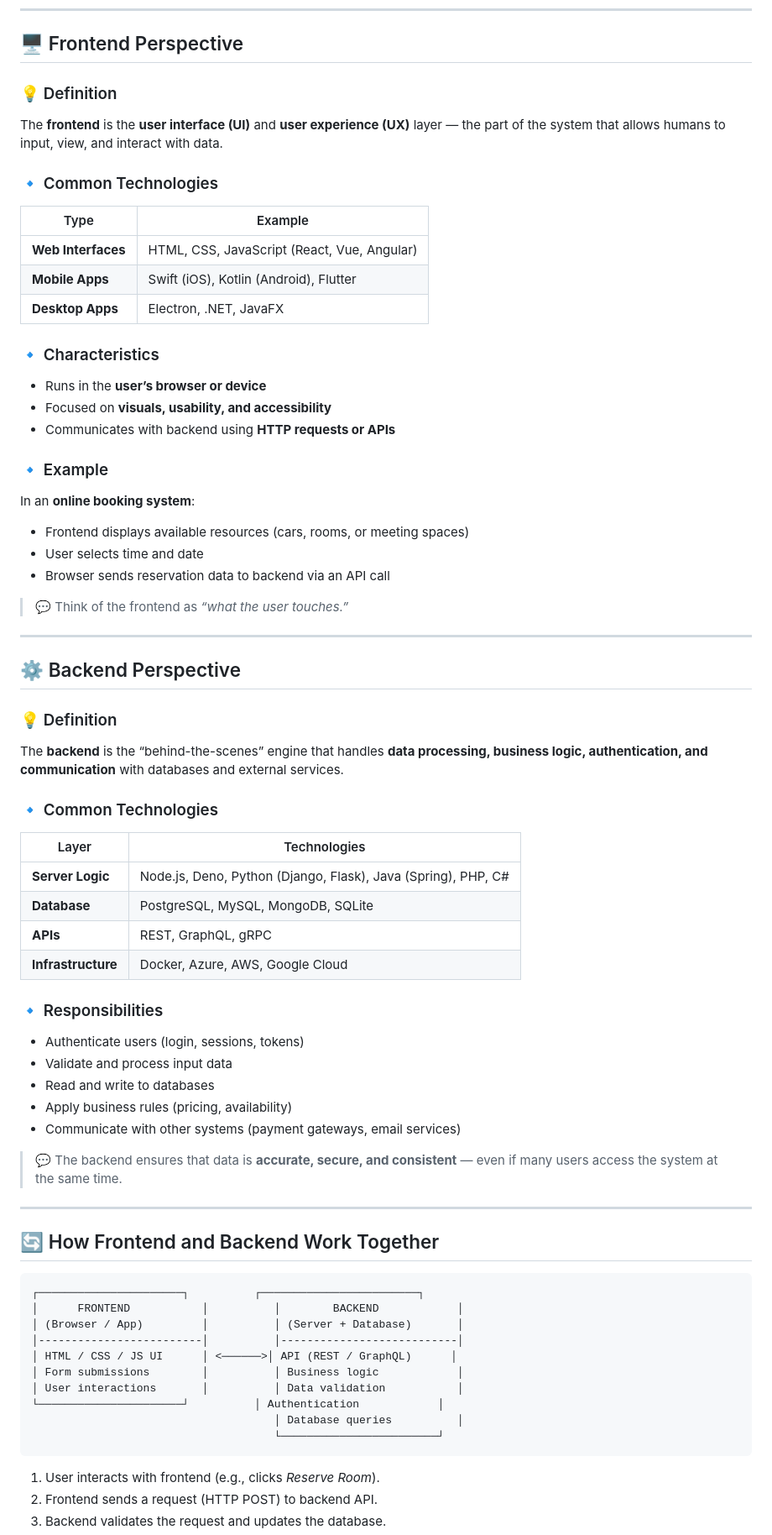
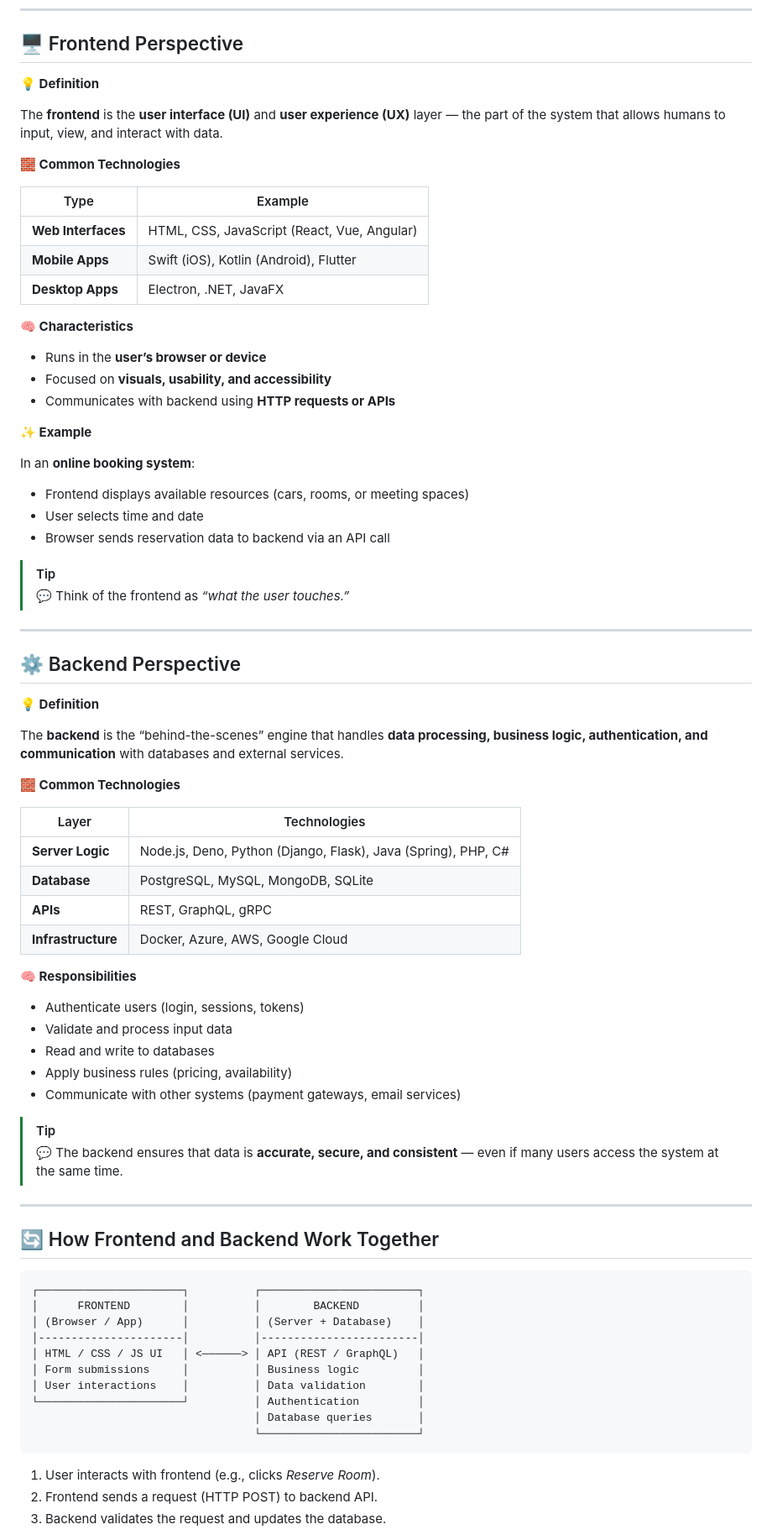
Before and after one commit to vheikkiniemi/CybersecurityAndDataPrivacyAutumn2025, a Markdown page: IntroToPentest.md, the part around the change printed below. Shown: that part at 84% size. Rendered like a GitHub page.

Commit message:
pentest updated

````diff
--- a/IntroToPentest.md
+++ b/IntroToPentest.md
@@ -390,11 +387,11 @@ In modern organizations, information systems are **mostly digital**, operating t
 
 ## 🖥️ Frontend Perspective
 
-### 💡 Definition
+**💡 Definition**
 
 The **frontend** is the **user interface (UI)** and **user experience (UX)** layer — the part of the system that allows humans to input, view, and interact with data.
 
-### 🔹 Common Technologies
+**🧱 Common Technologies**
 
 | Type               | Example                                     |
 | ------------------ | ------------------------------------------- |
@@ -402,13 +399,13 @@ The **frontend** is the **user interface (UI)** and **user experience (UX)** lay
 | **Mobile Apps**    | Swift (iOS), Kotlin (Android), Flutter      |
 | **Desktop Apps**   | Electron, .NET, JavaFX                      |
 
-### 🔹 Characteristics
+**🧠 Characteristics**
 
 * Runs in the **user’s browser or device**
 * Focused on **visuals, usability, and accessibility**
 * Communicates with backend using **HTTP requests or APIs**
 
-### 🔹 Example
+**✨ Example**
 
 In an **online booking system**:
 
@@ -416,17 +413,18 @@ In an **online booking system**:
 * User selects time and date
 * Browser sends reservation data to backend via an API call
 
+> [!TIP]
 > 💬 Think of the frontend as *“what the user touches.”*
 
 ---
 
 ## ⚙️ Backend Perspective
 
-### 💡 Definition
+**💡 Definition**
 
 The **backend** is the “behind-the-scenes” engine that handles **data processing, business logic, authentication, and communication** with databases and external services.
 
-### 🔹 Common Technologies
+**🧱 Common Technologies**
 
 | Layer              | Technologies                                                  |
 | ------------------ | ------------------------------------------------------------- |
@@ -435,7 +433,7 @@ The **backend** is the “behind-the-scenes” engine that handles **data proces
 | **APIs**           | REST, GraphQL, gRPC                                           |
 | **Infrastructure** | Docker, Azure, AWS, Google Cloud                              |
 
-### 🔹 Responsibilities
+**🧠 Responsibilities**
 
 * Authenticate users (login, sessions, tokens)
 * Validate and process input data
@@ -443,6 +441,7 @@ The **backend** is the “behind-the-scenes” engine that handles **data proces
 * Apply business rules (pricing, availability)
 * Communicate with other systems (payment gateways, email services)
 
+> [!TIP]
 > 💬 The backend ensures that data is **accurate, secure, and consistent** — even if many users access the system at the same time.
 
 ---
@@ -451,15 +450,15 @@ The **backend** is the “behind-the-scenes” engine that handles **data proces
 
 ```
 ┌──────────────────────┐          ┌────────────────────────┐
-│      FRONTEND           │          │        BACKEND            │
-│ (Browser / App)         │          │ (Server + Database)       │
-│-------------------------│          │---------------------------│
-│ HTML / CSS / JS UI      │ <──────>│ API (REST / GraphQL)      │
-│ Form submissions        │          │ Business logic            │
-│ User interactions       │          │ Data validation           │
-└──────────────────────┘          │ Authentication            │
-                                     │ Database queries          │
-                                     └────────────────────────┘
+│      FRONTEND        │          │        BACKEND         │
+│ (Browser / App)      │          │ (Server + Database)    │
+│----------------------│          │------------------------│
+│ HTML / CSS / JS UI   │ <──────> │ API (REST / GraphQL)   │
+│ Form submissions     │          │ Business logic         │
+│ User interactions    │          │ Data validation        │
+└──────────────────────┘          │ Authentication         │
+                                  │ Database queries       │
+                                  └────────────────────────┘
 ```
 
 1. User interacts with frontend (e.g., clicks *Reserve Room*).
````
Also changed, not shown: other parts of IntroToPentest.md (+9 -12 lines).
